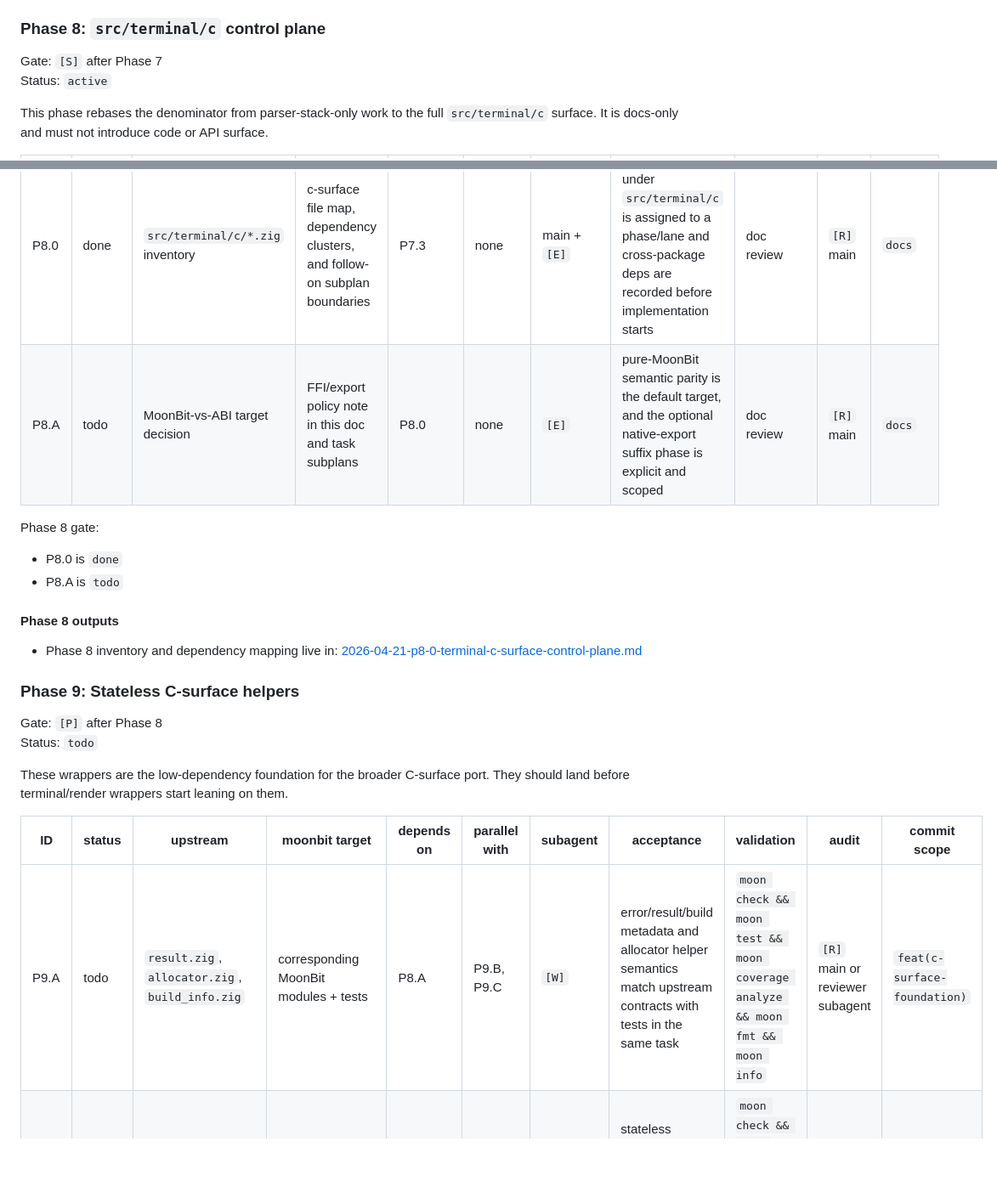
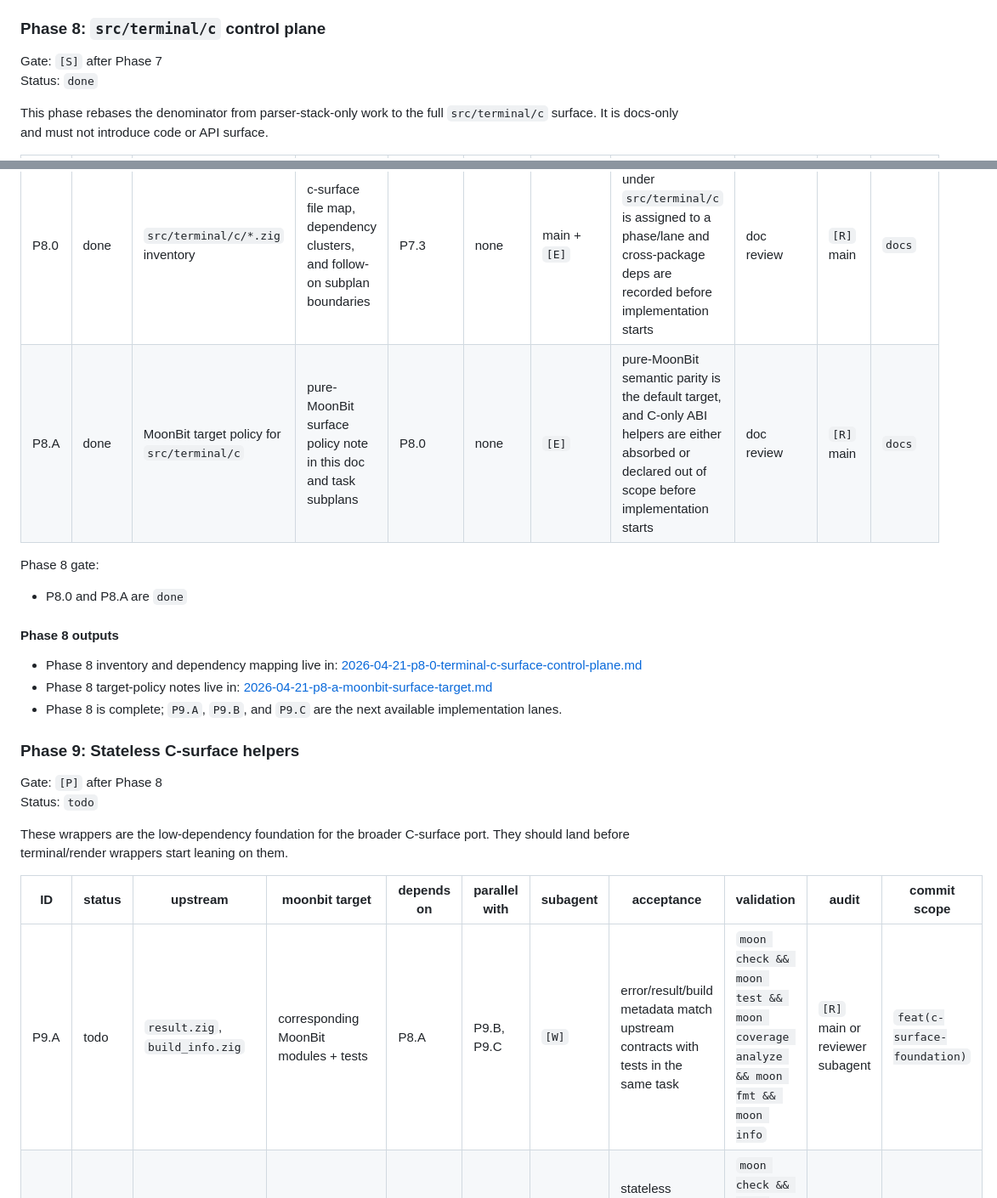
Before and after one commit to moonbit-community/tonyfettes-ghostty, a Markdown page: docs/plan.md, 2 parts joined by grey strips. Shown at 85% size. Drawn GitHub-style; blank space fills up the shorter version.

```diff
--- a/docs/plan.md
+++ b/docs/plan.md
@@ -487,7 +487,7 @@ Phase 7 gate:
 ### Phase 8: `src/terminal/c` control plane
 
 Gate: `[S]` after Phase 7
-Status: `active`
+Status: `done`
 
 This phase rebases the denominator from parser-stack-only work to the full
 `src/terminal/c` surface. It is docs-only and must not introduce code or API
@@ -496,17 +496,20 @@ surface.
 | ID | status | upstream | moonbit target | depends on | parallel with | subagent | acceptance | validation | audit | commit scope |
 |---|---|---|---|---|---|---|---|---|---|---|
 | P8.0 | done | `src/terminal/c/*.zig` inventory | c-surface file map, dependency clusters, and follow-on subplan boundaries | P7.3 | none | main + `[E]` | every wrapper under `src/terminal/c` is assigned to a phase/lane and cross-package deps are recorded before implementation starts | doc review | `[R]` main | `docs` |
-| P8.A | todo | MoonBit-vs-ABI target decision | FFI/export policy note in this doc and task subplans | P8.0 | none | `[E]` | pure-MoonBit semantic parity is the default target, and the optional native-export suffix phase is explicit and scoped | doc review | `[R]` main | `docs` |
+| P8.A | done | MoonBit target policy for `src/terminal/c` | pure-MoonBit surface policy note in this doc and task subplans | P8.0 | none | `[E]` | pure-MoonBit semantic parity is the default target, and C-only ABI helpers are either absorbed or declared out of scope before implementation starts | doc review | `[R]` main | `docs` |
 
 Phase 8 gate:
 
-- P8.0 is `done`
-- P8.A is `todo`
+- P8.0 and P8.A are `done`
 
 #### Phase 8 outputs
 
 - Phase 8 inventory and dependency mapping live in:
   [2026-04-21-p8-0-terminal-c-surface-control-plane.md](/Users/haoxiang/Workspace/moonbit/feihaoxiang/ghostty/docs/plans/2026-04-21-p8-0-terminal-c-surface-control-plane.md)
+- Phase 8 target-policy notes live in:
+  [2026-04-21-p8-a-moonbit-surface-target.md](/Users/haoxiang/Workspace/moonbit/feihaoxiang/ghostty/docs/plans/2026-04-21-p8-a-moonbit-surface-target.md)
+- Phase 8 is complete; `P9.A`, `P9.B`, and `P9.C` are the next available
+  implementation lanes.
 
 ### Phase 9: Stateless C-surface helpers
 
@@ -518,7 +521,7 @@ port. They should land before terminal/render wrappers start leaning on them.
 
 | ID | status | upstream | moonbit target | depends on | parallel with | subagent | acceptance | validation | audit | commit scope |
 |---|---|---|---|---|---|---|---|---|---|---|
-| P9.A | todo | `result.zig`, `allocator.zig`, `build_info.zig` | corresponding MoonBit modules + tests | P8.A | P9.B, P9.C | `[W]` | error/result/build metadata and allocator helper semantics match upstream contracts with tests in the same task | `moon check && moon test && moon coverage analyze && moon fmt && moon info` | `[R]` main or reviewer subagent | `feat(c-surface-foundation)` |
+| P9.A | todo | `result.zig`, `build_info.zig` | corresponding MoonBit modules + tests | P8.A | P9.B, P9.C | `[W]` | error/result/build metadata match upstream contracts with tests in the same task | `moon check && moon test && moon coverage analyze && moon fmt && moon info` | `[R]` main or reviewer subagent | `feat(c-surface-foundation)` |
 | P9.B | todo | `color.zig`, `style.zig`, `modes.zig`, `focus.zig`, `size_report.zig`, `paste.zig` | corresponding MoonBit helper modules + tests | P8.A | P9.A, P9.C | `[W]` | stateless encoders, value wrappers, and small helper contracts match upstream data/encoding behavior with tests | `moon check && moon test && moon coverage analyze && moon fmt && moon info` | `[R]` main or reviewer subagent | `feat(c-surface-foundation)` |
 | P9.C | todo | `selection.zig`, `row.zig`, `cell.zig` | row/cell/selection query wrappers + tests | P8.A, P9.B | P9.A | `[W]` | row/cell data queries and selection structs match upstream contracts with tests in the same task | `moon check && moon test && moon coverage analyze && moon fmt && moon info` | `[R]` main or reviewer subagent | `feat(c-surface-foundation)` |
 
```
Also changed, not shown: docs/plans/2026-04-21-p8-0-terminal-c-surface-control-plane.md (+14 -4 lines), docs/plans/2026-04-21-p8-a-moonbit-surface-target.md (added, +97 -0 lines).
